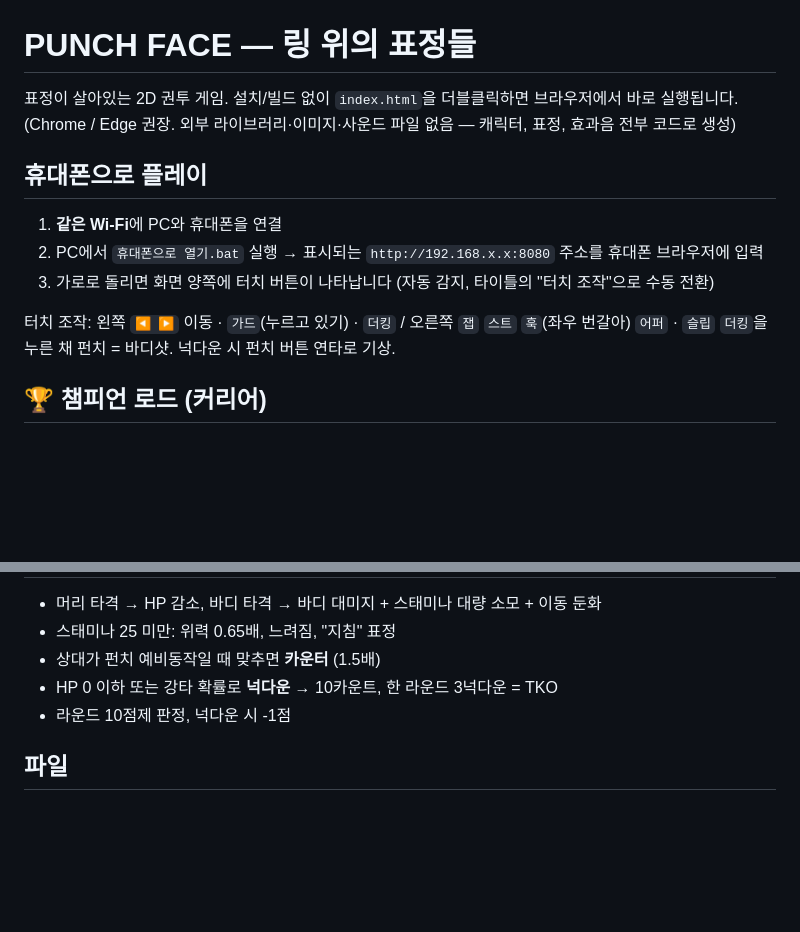
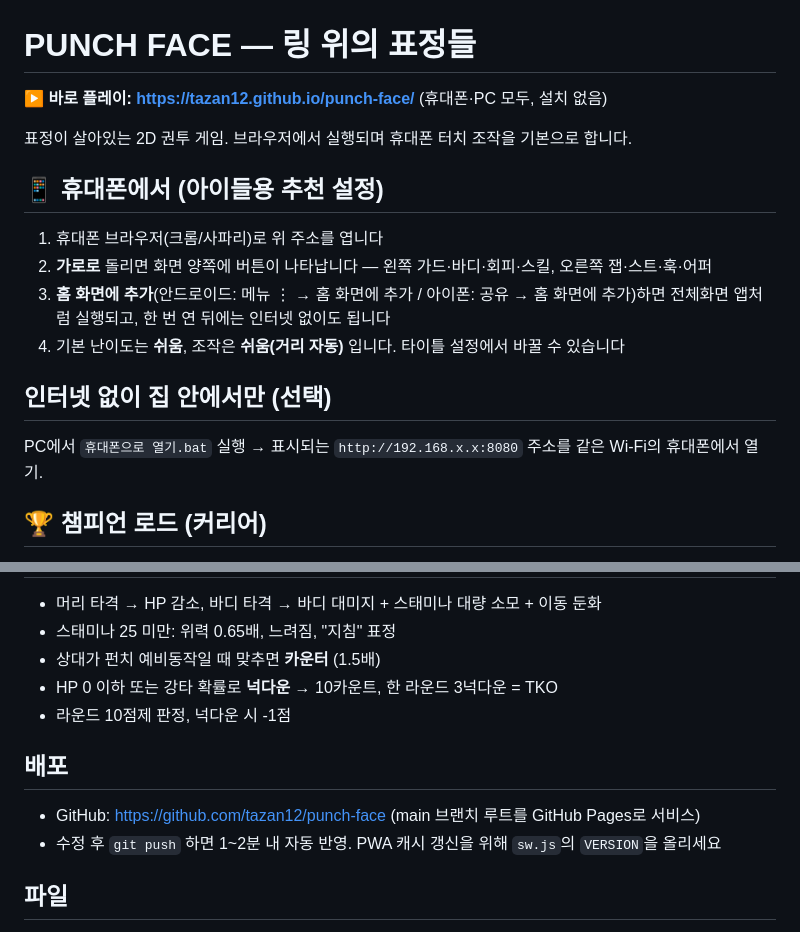
Before and after one commit to tazan12/punch-face, a Markdown page: README.md, 2 parts joined by grey strips. Rendered like a GitHub page; blank space fills up the shorter version.

Commit message:
README: GitHub Pages 주소·휴대폰 설치 안내
Co-Authored-By: Claude Opus 5 (1M context) <noreply@anthropic.com>

```diff
--- a/README.md
+++ b/README.md
@@ -1,15 +1,17 @@
 # PUNCH FACE — 링 위의 표정들
 
-표정이 살아있는 2D 권투 게임. 설치/빌드 없이 `index.html`을 더블클릭하면 브라우저에서 바로 실행됩니다.
-(Chrome / Edge 권장. 외부 라이브러리·이미지·사운드 파일 없음 — 캐릭터, 표정, 효과음 전부 코드로 생성)
+**▶ 바로 플레이: https://tazan12.github.io/punch-face/**  (휴대폰·PC 모두, 설치 없음)
 
-## 휴대폰으로 플레이
-1. **같은 Wi-Fi**에 PC와 휴대폰을 연결
-2. PC에서 `휴대폰으로 열기.bat` 실행 → 표시되는 `http://192.168.x.x:8080` 주소를 휴대폰 브라우저에 입력
-3. 가로로 돌리면 화면 양쪽에 터치 버튼이 나타납니다 (자동 감지, 타이틀의 "터치 조작"으로 수동 전환)
+표정이 살아있는 2D 권투 게임. 브라우저에서 실행되며 휴대폰 터치 조작을 기본으로 합니다.
 
-터치 조작: 왼쪽 `◀ ▶` 이동 · `가드`(누르고 있기) · `더킹` / 오른쪽 `잽` `스트` `훅`(좌우 번갈아) `어퍼` · `슬립`
-`더킹`을 누른 채 펀치 = 바디샷. 넉다운 시 펀치 버튼 연타로 기상.
+## 📱 휴대폰에서 (아이들용 추천 설정)
+1. 휴대폰 브라우저(크롬/사파리)로 위 주소를 엽니다
+2. **가로로** 돌리면 화면 양쪽에 버튼이 나타납니다 — 왼쪽 가드·바디·회피·스킬, 오른쪽 잽·스트·훅·어퍼
+3. **홈 화면에 추가**(안드로이드: 메뉴 ⋮ → 홈 화면에 추가 / 아이폰: 공유 → 홈 화면에 추가)하면 전체화면 앱처럼 실행되고, 한 번 연 뒤에는 인터넷 없이도 됩니다
+4. 기본 난이도는 **쉬움**, 조작은 **쉬움(거리 자동)** 입니다. 타이틀 설정에서 바꿀 수 있습니다
+
+## 인터넷 없이 집 안에서만 (선택)
+PC에서 `휴대폰으로 열기.bat` 실행 → 표시되는 `http://192.168.x.x:8080` 주소를 같은 Wi-Fi의 휴대폰에서 열기.
 
 ## 🏆 챔피언 로드 (커리어)
 - 선수 한 명을 골라 세계 랭킹 8위부터 시작. 바로 위 랭커를 이기면 한 계단 상승, 1위(챔피언)를 이기면 **세계 챔피언** → 이후 상위 랭커의 도전을 받는 **타이틀 방어전**
@@ -72,6 +74,10 @@
 - HP 0 이하 또는 강타 확률로 **넉다운** → 10카운트, 한 라운드 3넉다운 = TKO
 - 라운드 10점제 판정, 넉다운 시 -1점
 
+## 배포
+- GitHub: https://github.com/tazan12/punch-face (main 브랜치 루트를 GitHub Pages로 서비스)
+- 수정 후 `git push` 하면 1~2분 내 자동 반영. PWA 캐시 갱신을 위해 `sw.js`의 `VERSION`을 올리세요
+
 ## 파일
 - `GDD.md` 기획서 · `index.html` 진입점 · `css/` · `js/` (data, sprites, audio, fighter, combat, ai, draw, game)
 - `assets/sheets/` AI 생성 원본 시트 → `tools/slice_sheets.py`(자르기) → `tools/anchors.py`(발 앵커·글러브 길이) → `assets/sprites/` + `js/sprites.js`
```
